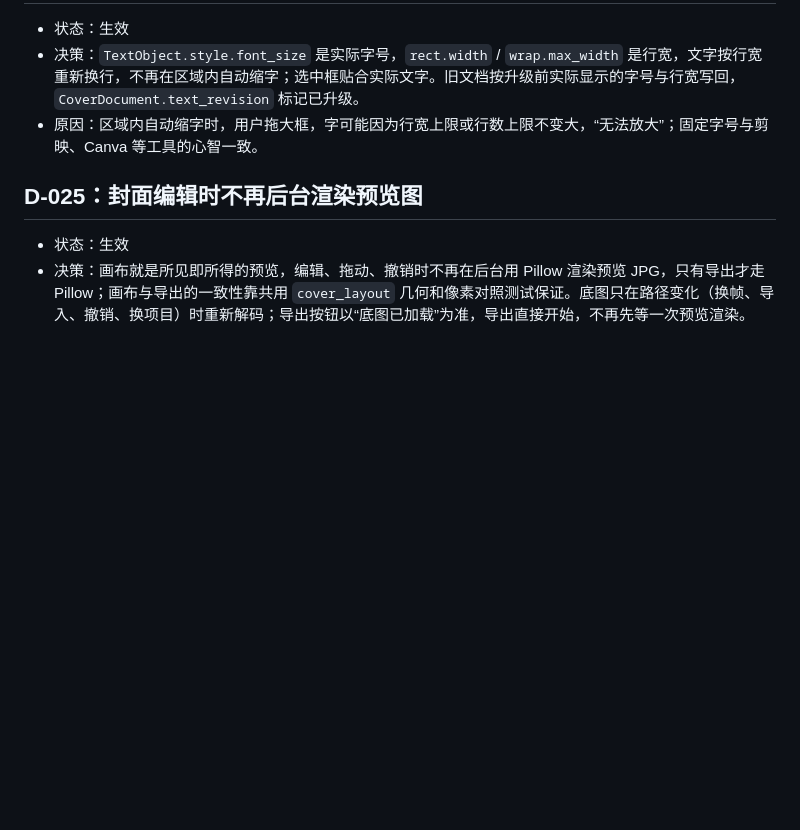
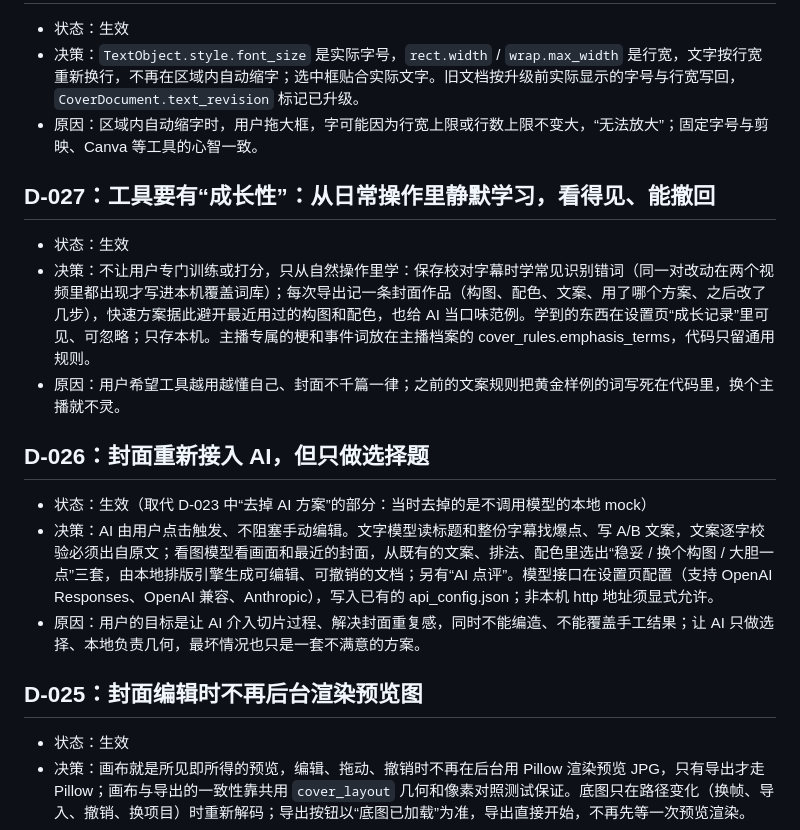
Before and after one commit to YRMDLG/AutoSlice, a Markdown page: docs/desktop-vnext/DECISIONS.md, the part around the change. Rendered like a GitHub page; blank space fills up the shorter version.

```diff
--- a/docs/desktop-vnext/DECISIONS.md
+++ b/docs/desktop-vnext/DECISIONS.md
@@ -126,6 +126,18 @@
 - 决策：`TextObject.style.font_size` 是实际字号，`rect.width` / `wrap.max_width` 是行宽，文字按行宽重新换行，不再在区域内自动缩字；选中框贴合实际文字。旧文档按升级前实际显示的字号与行宽写回，`CoverDocument.text_revision` 标记已升级。
 - 原因：区域内自动缩字时，用户拖大框，字可能因为行宽上限或行数上限不变大，“无法放大”；固定字号与剪映、Canva 等工具的心智一致。
 
+## D-027：工具要有“成长性”：从日常操作里静默学习，看得见、能撤回
+
+- 状态：生效
+- 决策：不让用户专门训练或打分，只从自然操作里学：保存校对字幕时学常见识别错词（同一对改动在两个视频里都出现才写进本机覆盖词库）；每次导出记一条封面作品（构图、配色、文案、用了哪个方案、之后改了几步），快速方案据此避开最近用过的构图和配色，也给 AI 当口味范例。学到的东西在设置页“成长记录”里可见、可忽略；只存本机。主播专属的梗和事件词放在主播档案的 cover_rules.emphasis_terms，代码只留通用规则。
+- 原因：用户希望工具越用越懂自己、封面不千篇一律；之前的文案规则把黄金样例的词写死在代码里，换个主播就不灵。
+
+## D-026：封面重新接入 AI，但只做选择题
+
+- 状态：生效（取代 D-023 中“去掉 AI 方案”的部分：当时去掉的是不调用模型的本地 mock）
+- 决策：AI 由用户点击触发、不阻塞手动编辑。文字模型读标题和整份字幕找爆点、写 A/B 文案，文案逐字校验必须出自原文；看图模型看画面和最近的封面，从既有的文案、排法、配色里选出“稳妥 / 换个构图 / 大胆一点”三套，由本地排版引擎生成可编辑、可撤销的文档；另有“AI 点评”。模型接口在设置页配置（支持 OpenAI Responses、OpenAI 兼容、Anthropic），写入已有的 api_config.json；非本机 http 地址须显式允许。
+- 原因：用户的目标是让 AI 介入切片过程、解决封面重复感，同时不能编造、不能覆盖手工结果；让 AI 只做选择、本地负责几何，最坏情况也只是一套不满意的方案。
+
 ## D-025：封面编辑时不再后台渲染预览图
 
 - 状态：生效
```
Also changed, not shown: docs/desktop-vnext/DESKTOP_STATUS.md (+4 -2 lines).
